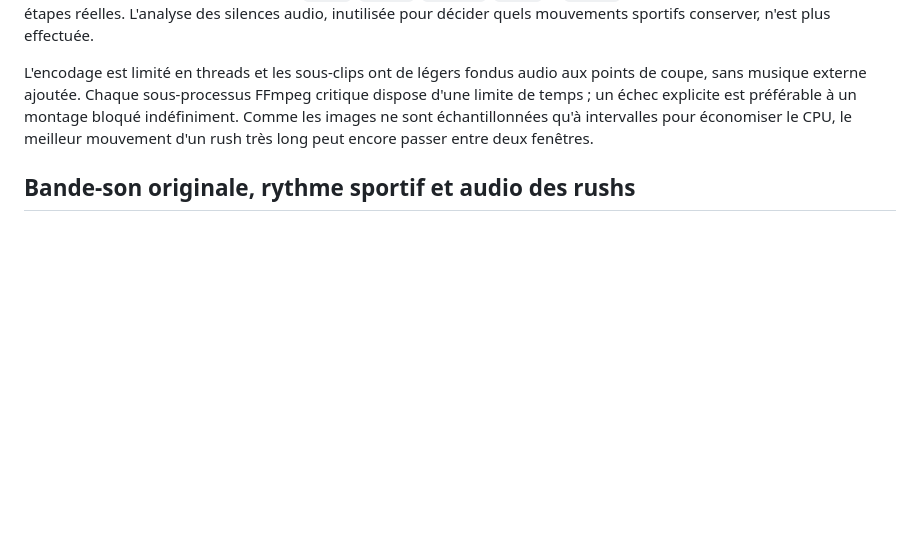
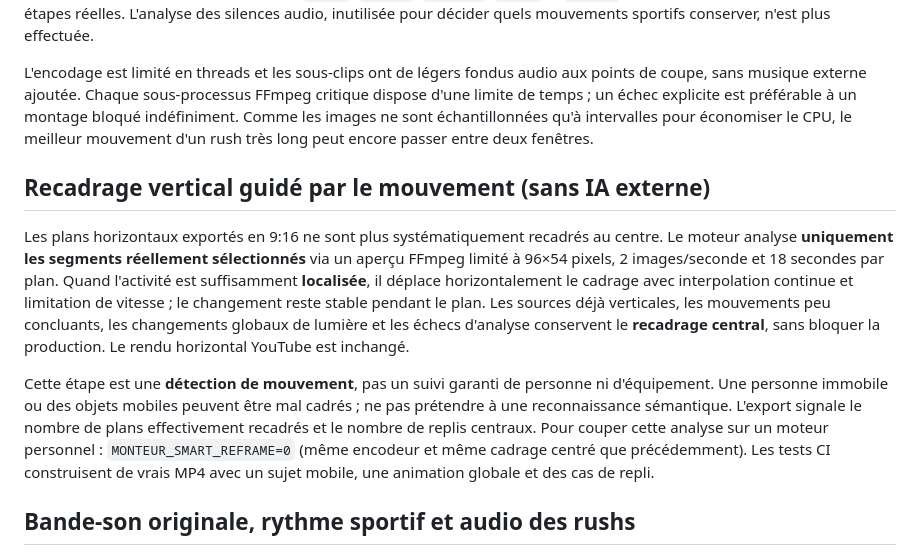
Before and after one commit to dbrckk/monteur-video, a Markdown page: README.md, the part around the change. Drawn GitHub-style; blank space fills up the shorter version.

Commit message:
docs(reframe): document conservative motion tracking, false positives and opt-out

```diff
--- a/README.md
+++ b/README.md
@@ -24,6 +24,12 @@ Le moteur compose désormais une **progression visuelle indépendante de l'ordre
 Les longs rushs sont analysés sur des fenêtres réparties sur toute leur durée, avec recherche FFmpeg bornée (24 secondes échantillonnées par rush par défaut, `MONTEUR_ANALYSIS_SECONDS` configurable). Cela réduit les décodages exhaustifs sur hébergement gratuit. Les progressions `probe`, `scenes`, `quality`, `story` et `render` correspondent désormais à des étapes réelles. L'analyse des silences audio, inutilisée pour décider quels mouvements sportifs conserver, n'est plus effectuée.
 
 L'encodage est limité en threads et les sous-clips ont de légers fondus audio aux points de coupe, sans musique externe ajoutée. Chaque sous-processus FFmpeg critique dispose d'une limite de temps ; un échec explicite est préférable à un montage bloqué indéfiniment. Comme les images ne sont échantillonnées qu'à intervalles pour économiser le CPU, le meilleur mouvement d'un rush très long peut encore passer entre deux fenêtres.
+
+## Recadrage vertical guidé par le mouvement (sans IA externe)
+
+Les plans horizontaux exportés en 9:16 ne sont plus systématiquement recadrés au centre. Le moteur analyse **uniquement les segments réellement sélectionnés** via un aperçu FFmpeg limité à 96×54 pixels, 2 images/seconde et 18 secondes par plan. Quand l'activité est suffisamment **localisée**, il déplace horizontalement le cadrage avec interpolation continue et limitation de vitesse ; le changement reste stable pendant le plan. Les sources déjà verticales, les mouvements peu concluants, les changements globaux de lumière et les échecs d'analyse conservent le **recadrage central**, sans bloquer la production. Le rendu horizontal YouTube est inchangé.
+
+Cette étape est une **détection de mouvement**, pas un suivi garanti de personne ni d'équipement. Une personne immobile ou des objets mobiles peuvent être mal cadrés ; ne pas prétendre à une reconnaissance sémantique. L'export signale le nombre de plans effectivement recadrés et le nombre de replis centraux. Pour couper cette analyse sur un moteur personnel : `MONTEUR_SMART_REFRAME=0` (même encodeur et même cadrage centré que précédemment). Les tests CI construisent de vrais MP4 avec un sujet mobile, une animation globale et des cas de repli.
 
 ## Bande-son originale, rythme sportif et audio des rushs
 
```
